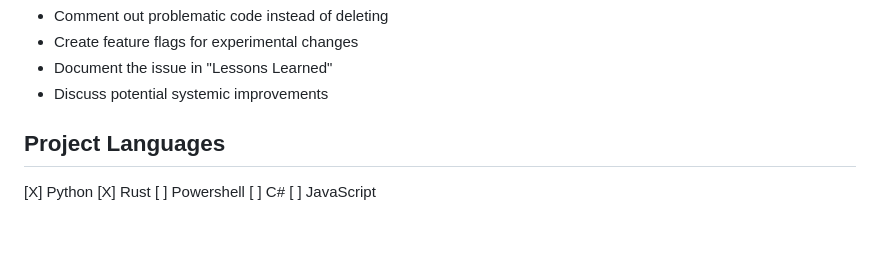
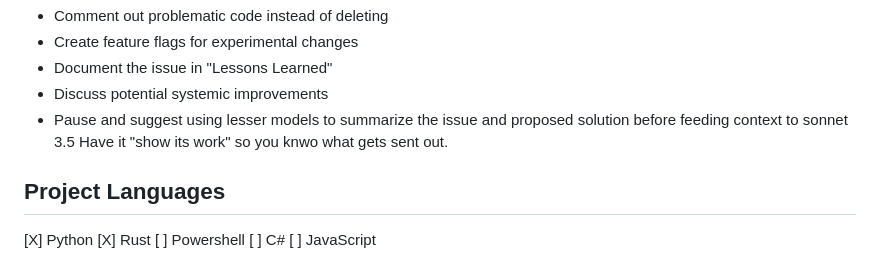
Before and after one commit to MadnessEngineering/Madness_Interactive, a Markdown page: README.md, the part around the change. GitHub-like rendering; blank space fills up the shorter version.

Commit message:
Adds tip about reducing Fast credits used.
running out sucks when I realized I burned tons of them doing things that lesser models can handle. My local code llama is cheapest to run for simple tasks like git

```diff
--- a/README.md
+++ b/README.md
@@ -43,6 +43,10 @@ Recommended Actions:
 - Create feature flags for experimental changes
 - Document the issue in "Lessons Learned"
 - Discuss potential systemic improvements
+- Pause and suggest using lesser models to summarize the issue and proposed solution before feeding context to sonnet 3.5 Have it "show its work" so you knwo what gets sent out.
+
+
+
 
 
 
```
